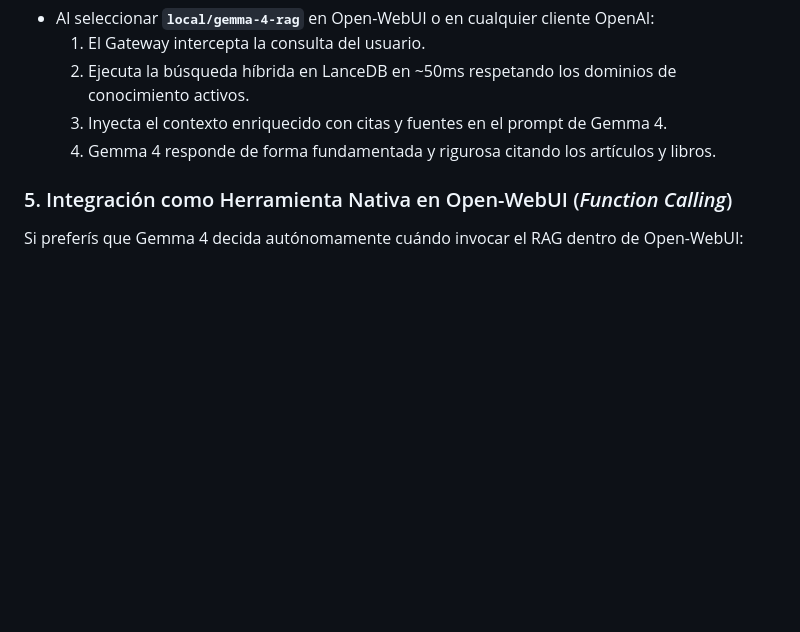
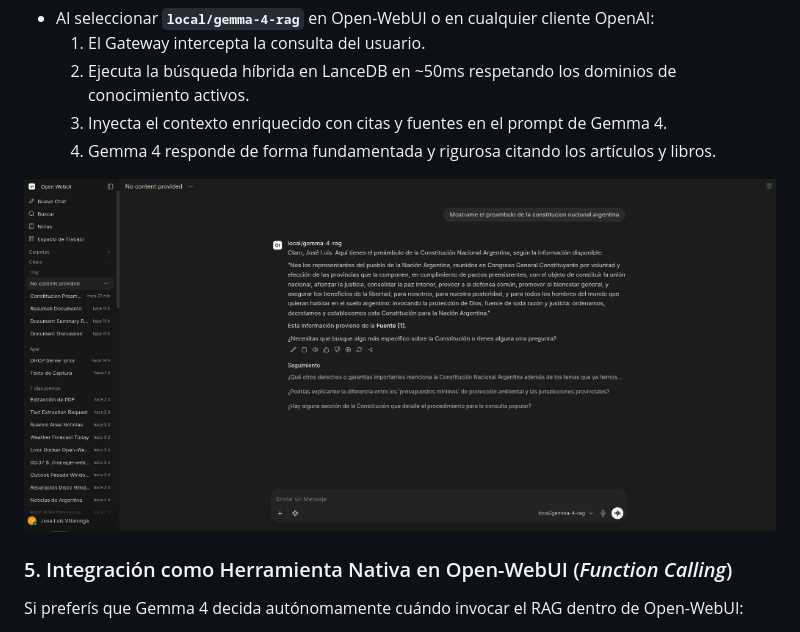
Before and after one commit to JoseLVillaronga/tech-vllm, a Markdown page: README.md, the part around the change. Drawn GitHub-style; pictures changed too: screenshots/openwebui_gemma_rag.png (added); blank space fills up the shorter version.

Commit message:
docs(rag): incorporar captura de pantalla de Open-WebUI con local/gemma-4-rag

```diff
--- a/README.md
+++ b/README.md
@@ -506,6 +506,8 @@ El API Gateway expone automáticamente el modelo virtual **`local/gemma-4-rag`**
   2. Ejecuta la búsqueda híbrida en LanceDB en ~50ms respetando los dominios de conocimiento activos.
   3. Inyecta el contexto enriquecido con citas y fuentes en el prompt de Gemma 4.
   4. Gemma 4 responde de forma fundamentada y rigurosa citando los artículos y libros.
+
+![Respuesta RAG en Open-WebUI con local/gemma-4-rag](screenshots/openwebui_gemma_rag.png)
 
 ### 5. Integración como Herramienta Nativa en Open-WebUI (*Function Calling*)
 
```
